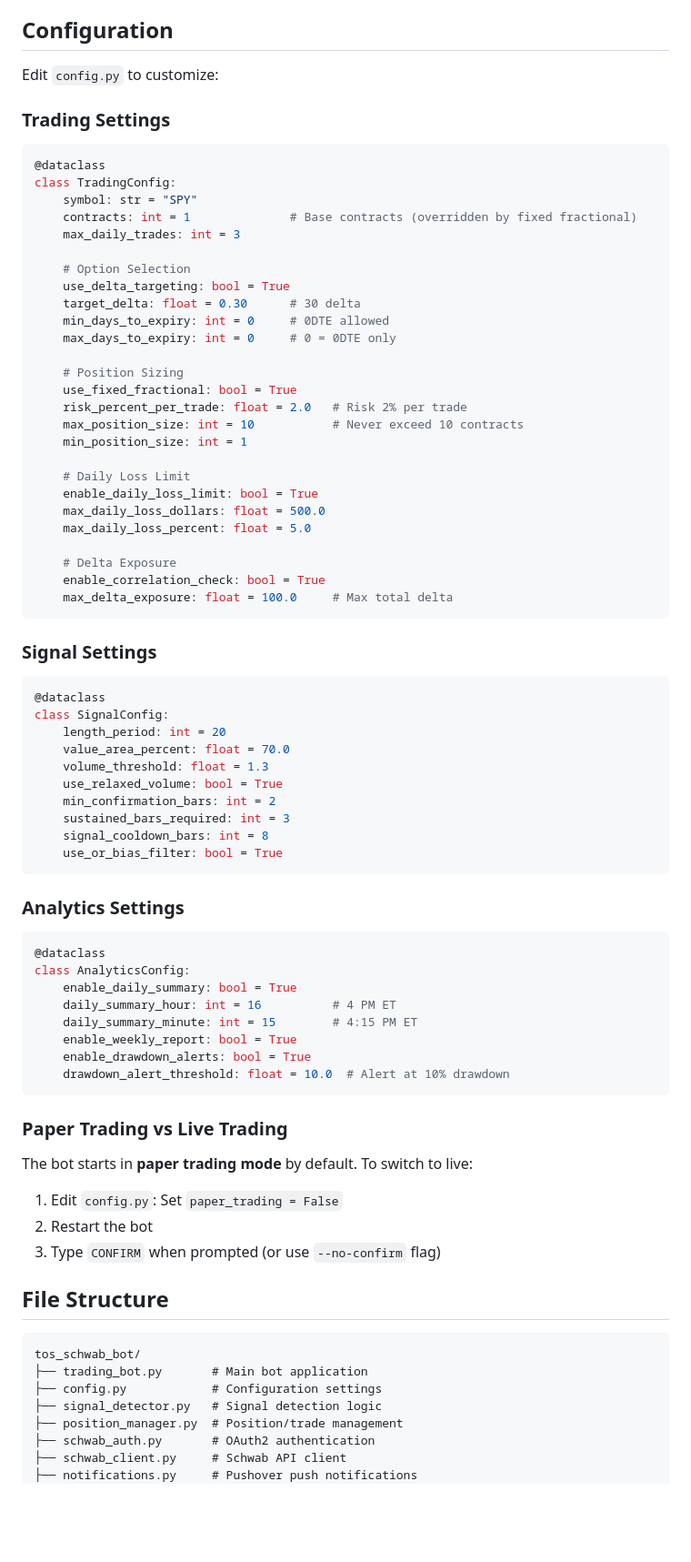
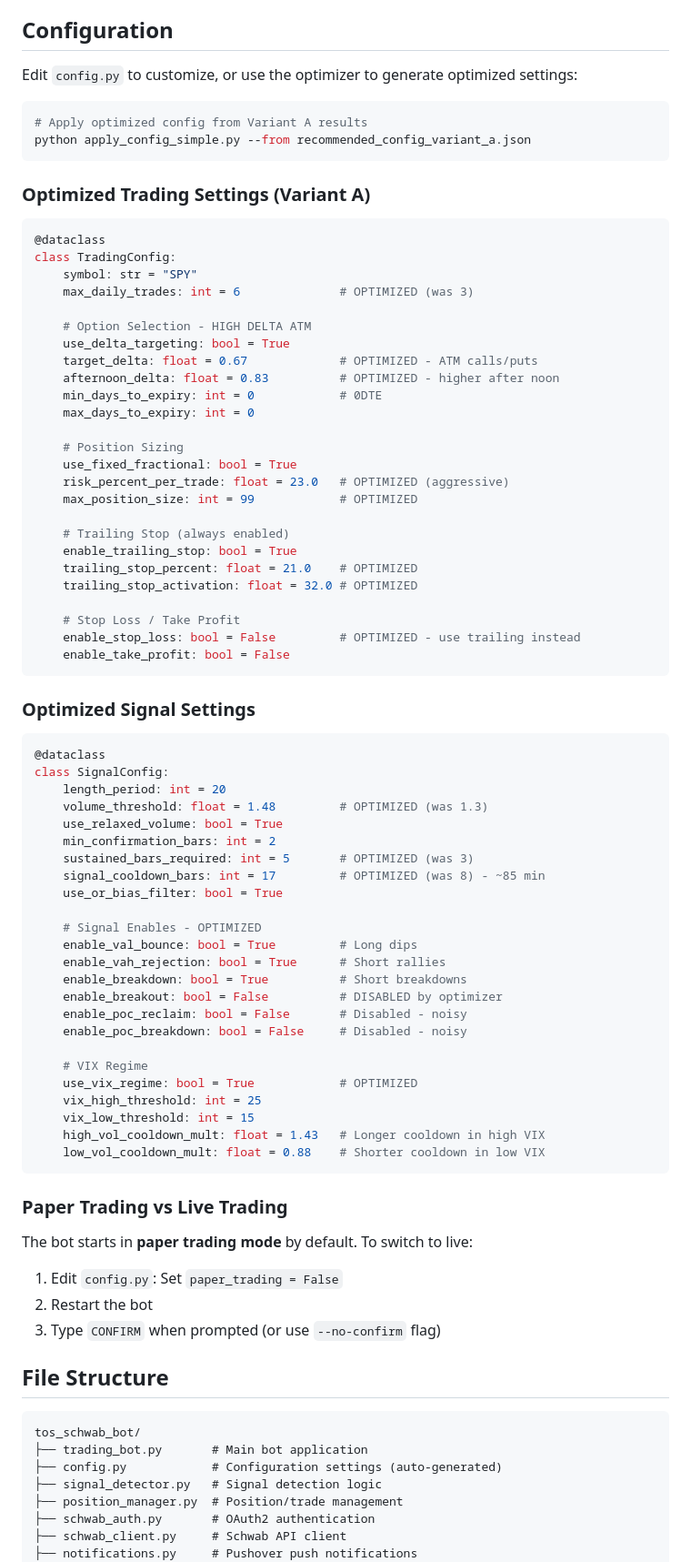
Before and after one commit to KenRambo/tos_schwab_bot, a Markdown page: README.md, the part around one of its changes. Shown at 91% size. GitHub-like rendering; blank space fills up the shorter version.

````diff
--- a/README.md
+++ b/README.md
@@ -150,65 +162,70 @@ On first run, the bot will:
 
 ## Configuration
 
-Edit `config.py` to customize:
+Edit `config.py` to customize, or use the optimizer to generate optimized settings:
 
-### Trading Settings
+```bash
+# Apply optimized config from Variant A results
+python apply_config_simple.py --from recommended_config_variant_a.json
+```
+
+### Optimized Trading Settings (Variant A)
 
 ```python
 @dataclass
 class TradingConfig:
     symbol: str = "SPY"
-    contracts: int = 1              # Base contracts (overridden by fixed fractional)
-    max_daily_trades: int = 3
+    max_daily_trades: int = 6              # OPTIMIZED (was 3)
 
-    # Option Selection
+    # Option Selection - HIGH DELTA ATM
     use_delta_targeting: bool = True
-    target_delta: float = 0.30      # 30 delta
-    min_days_to_expiry: int = 0     # 0DTE allowed
-    max_days_to_expiry: int = 0     # 0 = 0DTE only
+    target_delta: float = 0.67             # OPTIMIZED - ATM calls/puts
+    afternoon_delta: float = 0.83          # OPTIMIZED - higher after noon
+    min_days_to_expiry: int = 0            # 0DTE
+    max_days_to_expiry: int = 0
 
     # Position Sizing
     use_fixed_fractional: bool = True
-    risk_percent_per_trade: float = 2.0   # Risk 2% per trade
-    max_position_size: int = 10           # Never exceed 10 contracts
-    min_position_size: int = 1
+    risk_percent_per_trade: float = 23.0   # OPTIMIZED (aggressive)
+    max_position_size: int = 99            # OPTIMIZED
 
-    # Daily Loss Limit
-    enable_daily_loss_limit: bool = True
-    max_daily_loss_dollars: float = 500.0
-    max_daily_loss_percent: float = 5.0
+    # Trailing Stop (always enabled)
+    enable_trailing_stop: bool = True
+    trailing_stop_percent: float = 21.0    # OPTIMIZED
+    trailing_stop_activation: float = 32.0 # OPTIMIZED
 
-    # Delta Exposure
-    enable_correlation_check: bool = True
-    max_delta_exposure: float = 100.0     # Max total delta
+    # Stop Loss / Take Profit
+    enable_stop_loss: bool = False         # OPTIMIZED - use trailing instead
+    enable_take_profit: bool = False
 ```
 
-### Signal Settings
+### Optimized Signal Settings
 
 ```python
 @dataclass
 class SignalConfig:
     length_period: int = 20
-    value_area_percent: float = 70.0
-    volume_threshold: float = 1.3
+    volume_threshold: float = 1.48         # OPTIMIZED (was 1.3)
     use_relaxed_volume: bool = True
     min_confirmation_bars: int = 2
-    sustained_bars_required: int = 3
-    signal_cooldown_bars: int = 8
+    sustained_bars_required: int = 5       # OPTIMIZED (was 3)
+    signal_cooldown_bars: int = 17         # OPTIMIZED (was 8) - ~85 min
     use_or_bias_filter: bool = True
-```
 
-### Analytics Settings
+    # Signal Enables - OPTIMIZED
+    enable_val_bounce: bool = True         # Long dips
+    enable_vah_rejection: bool = True      # Short rallies
+    enable_breakdown: bool = True          # Short breakdowns
+    enable_breakout: bool = False          # DISABLED by optimizer
+    enable_poc_reclaim: bool = False       # Disabled - noisy
+    enable_poc_breakdown: bool = False     # Disabled - noisy
 
-```python
-@dataclass
-class AnalyticsConfig:
-    enable_daily_summary: bool = True
-    daily_summary_hour: int = 16          # 4 PM ET
-    daily_summary_minute: int = 15        # 4:15 PM ET
-    enable_weekly_report: bool = True
-    enable_drawdown_alerts: bool = True
-    drawdown_alert_threshold: float = 10.0  # Alert at 10% drawdown
+    # VIX Regime
+    use_vix_regime: bool = True            # OPTIMIZED
+    vix_high_threshold: int = 25
+    vix_low_threshold: int = 15
+    high_vol_cooldown_mult: float = 1.43   # Longer cooldown in high VIX
+    low_vol_cooldown_mult: float = 0.88    # Shorter cooldown in low VIX
 ```
 
 ### Paper Trading vs Live Trading
@@ -224,7 +241,7 @@ The bot starts in **paper trading mode** by default. To switch to live:
 ```
 tos_schwab_bot/
 ├── trading_bot.py       # Main bot application
-├── config.py            # Configuration settings
+├── config.py            # Configuration settings (auto-generated)
 ├── signal_detector.py   # Signal detection logic
 ├── position_manager.py  # Position/trade management
 ├── schwab_auth.py       # OAuth2 authentication
````
Also changed, not shown: other parts of README.md (+95 -95 lines).
